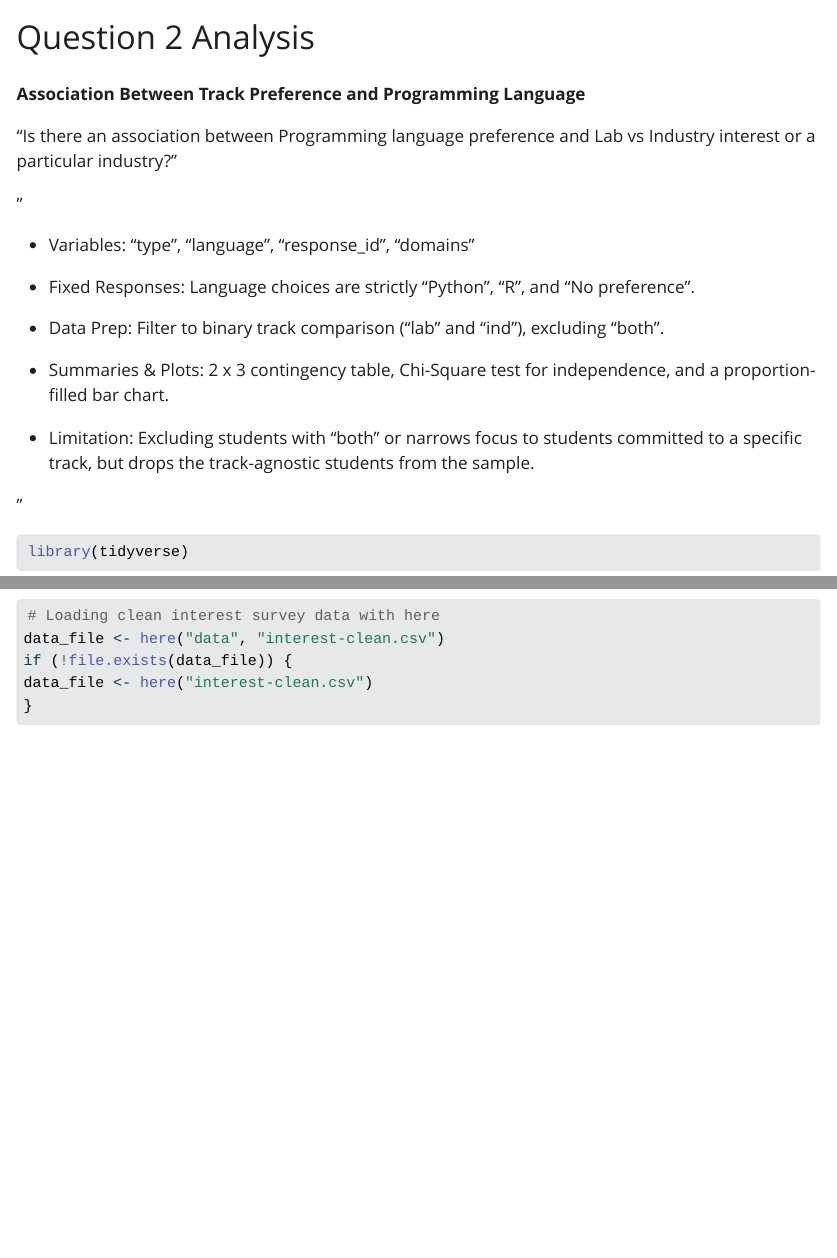
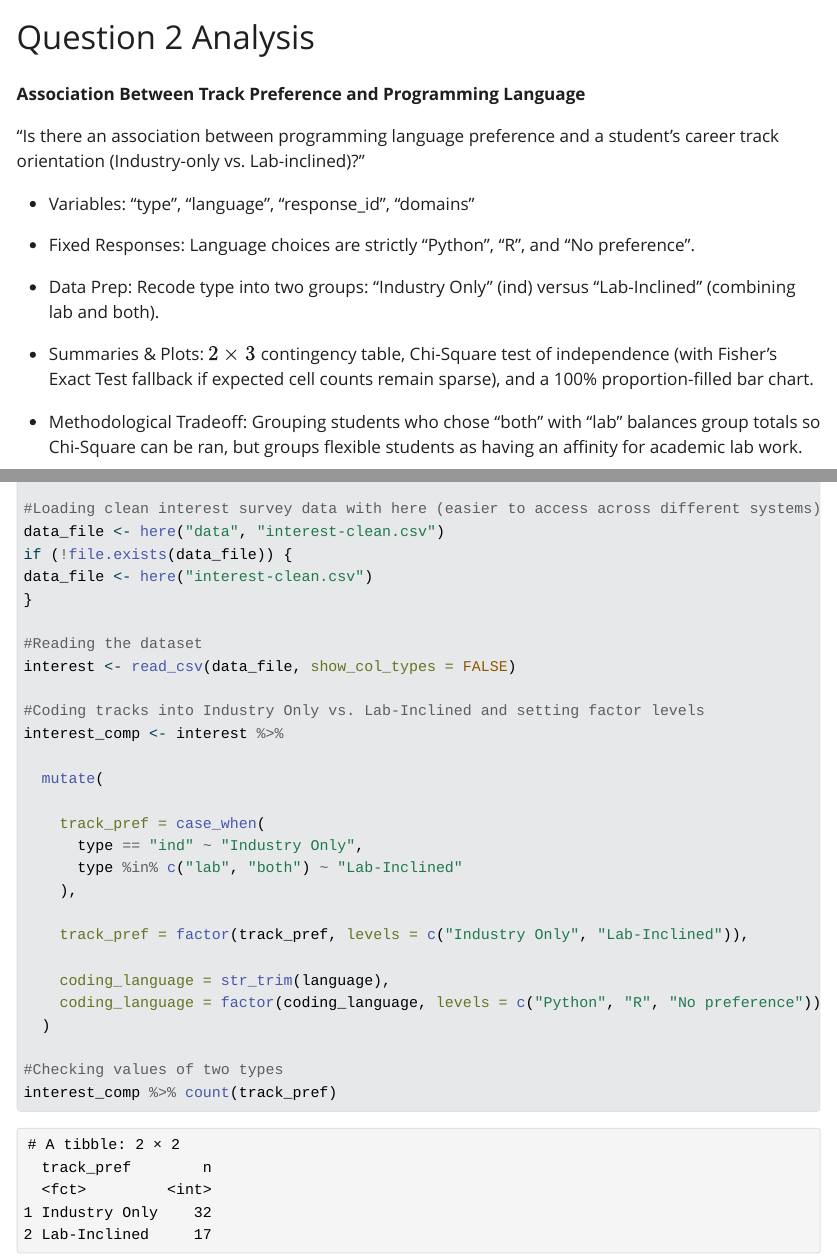
Before and after one commit to pstat-197a-fall2026/module0-class-survey-team6, a Quarto document (results/Question 2/Question_2_code.qmd): the page in a window 1100 px wide, from its top, and a second part further down, joined at a grey line. The pictures show the output file results/Question 2/Question_2_code.html that the author committed with the source, opened offline; Quarto's library style sheets are replaced by a plain one without menus.

Commit message:
Adding more code for question 2. We have to change our question a bit to fit the requirements for a Chi-Square test so now its "Industry Only" vs "Lab Inclined" where I mixed "lab" and "both" together to make sure the test can actually be run

````diff
--- a/results/Question 2/Question_2_code.qmd
+++ b/results/Question 2/Question_2_code.qmd
@@ -2,33 +2,56 @@
 title: "Question 2 Analysis"
 format: html
 editor: visual
+execute:
+  warning: false
+  message: false
 ---
 
 **Association Between Track Preference and Programming Language**
 
-"Is there an association between Programming language preference and Lab vs Industry interest or a particular industry?"
+"Is there an association between programming language preference and a student's career track orientation (Industry-only vs. Lab-inclined)?"
 
-"
 
 - Variables: "type", "language", "response_id", "domains"
 
 - Fixed Responses: Language choices are strictly "Python", "R", and "No preference".
 
-- Data Prep: Filter to binary track comparison ("lab" and "ind"), excluding "both".
+- Data Prep: Recode type into two groups: "Industry Only" (ind) versus "Lab-Inclined" (combining lab and both).
 
-- Summaries & Plots: 2 x 3 contingency table, Chi-Square test for independence, and a proportion-filled bar chart.
+- Summaries & Plots: $2 \times 3$ contingency table, Chi-Square test of independence (with Fisher's Exact Test fallback if expected cell counts remain sparse), and a 100% proportion-filled bar chart.
 
-- Limitation: Excluding students with "both" or narrows focus to students committed to a specific track, but drops the track-agnostic students from the sample.
+- Methodological Tradeoff: Grouping students who chose "both" with "lab" balances group totals so Chi-Square can be ran, but groups flexible students as having an affinity for academic lab work.
 
-"
 
 ```{r}
 library(tidyverse)
 library(here)
 
-# Loading clean interest survey data with here
+#Loading clean interest survey data with here (easier to access across different systems)
 data_file <- here("data", "interest-clean.csv")
 if (!file.exists(data_file)) {
 data_file <- here("interest-clean.csv")
 }
+
+#Reading the dataset
+interest <- read_csv(data_file, show_col_types = FALSE)
+
+#Coding tracks into Industry Only vs. Lab-Inclined and setting factor levels
+interest_comp <- interest %>%
+
+  mutate(
+
+    track_pref = case_when(
+      type == "ind" ~ "Industry Only",
+      type %in% c("lab", "both") ~ "Lab-Inclined"
+    ),
+
+    track_pref = factor(track_pref, levels = c("Industry Only", "Lab-Inclined")),
+
+    coding_language = str_trim(language),
+    coding_language = factor(coding_language, levels = c("Python", "R", "No preference"))
+  )
+
+#Checking values of two types
+interest_comp %>% count(track_pref)
 ```
````
Also changed, not shown: results/Question 2/Question_2_code.html.
